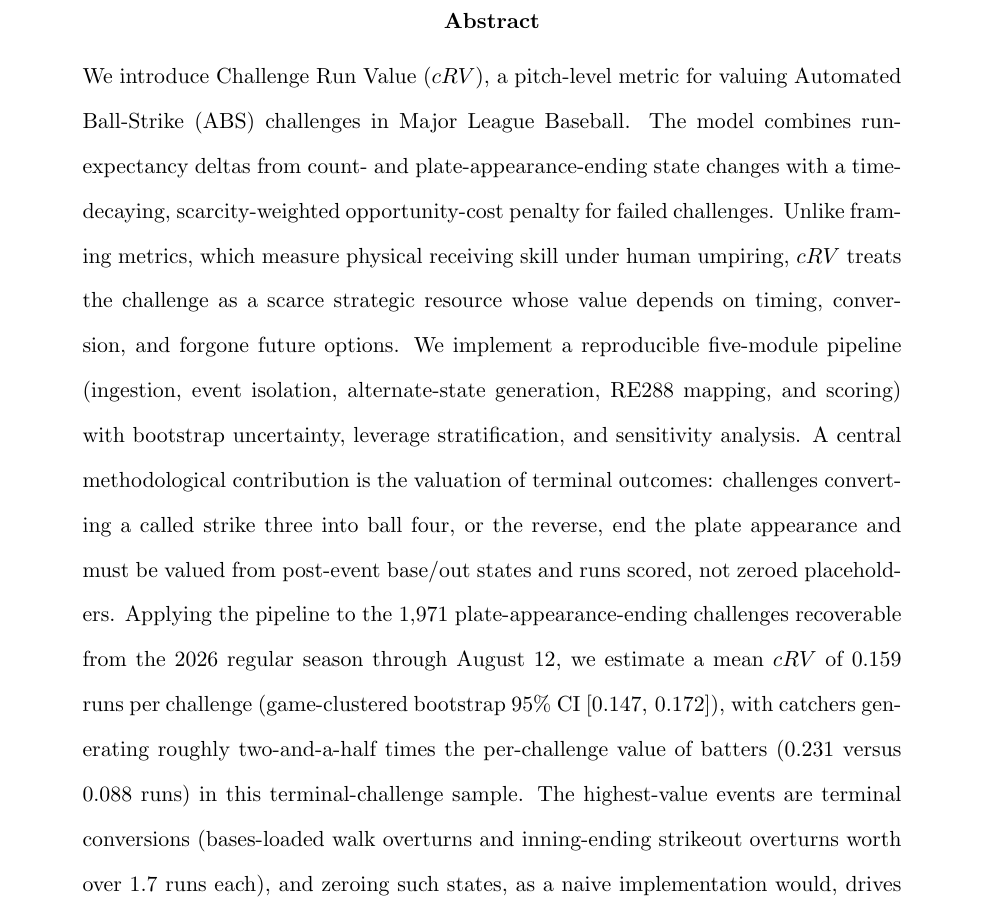
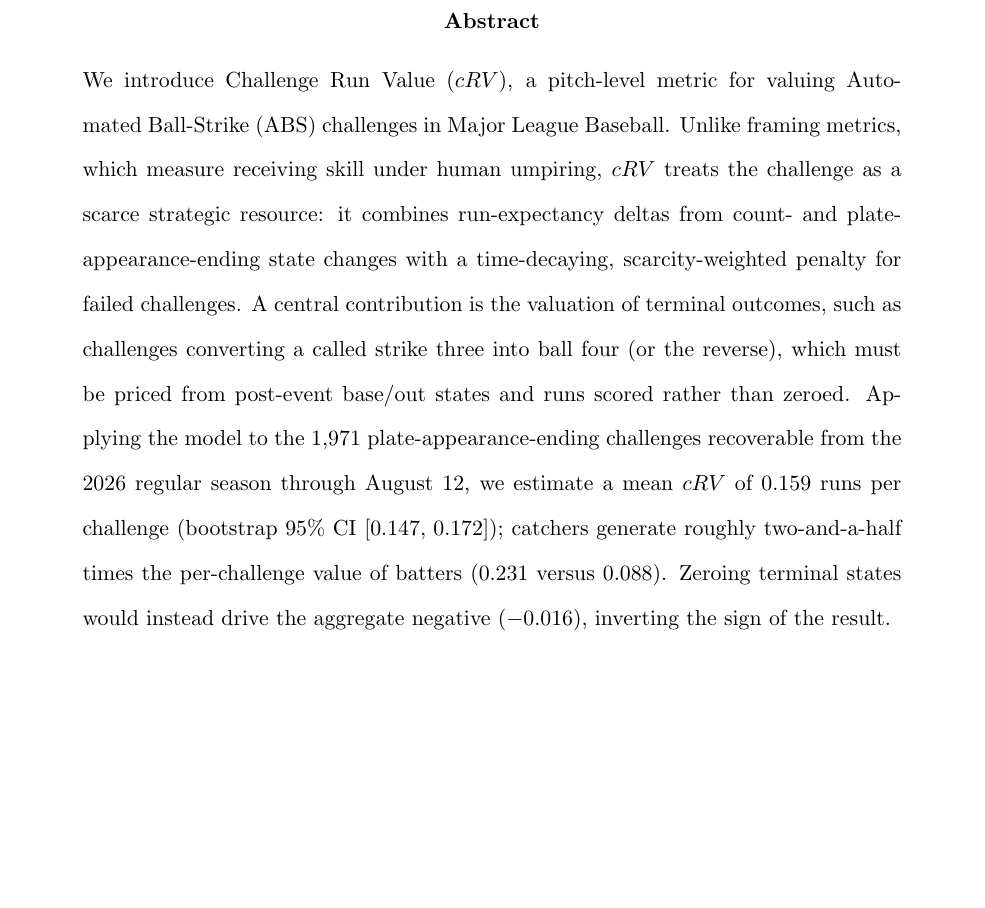
Before and after one commit to jgx0/crv, a LaTeX paper (paper/main.tex): part of page 1 of 30 before the commit and part of page 1 of 29 after it, cut so that both start at the same text, the shorter picture padded with empty space. Compiled offline with pdfLaTeX.

Commit message:
Shorten the manuscript abstract and update the title-page word count
Replace the 223-word abstract in main.tex and main-dgruyter.tex with the
condensed ~154-word version (keeping the called-strike-three-to-ball-four
terminal-outcome example), and rebuild the PDFs.

🤖 Generated with Codebuff
Co-Authored-By: Codebuff <noreply@codebuff.com>

```diff
--- a/paper/main.tex
+++ b/paper/main.tex
@@ -86,27 +86,21 @@
 \begin{abstract}
 \noindent
 We introduce Challenge Run Value ($cRV$), a pitch-level metric for valuing
-Automated Ball-Strike (ABS) challenges in Major League Baseball. The model
-combines run-expectancy deltas from count- and plate-appearance-ending state
-changes with a time-decaying, scarcity-weighted opportunity-cost penalty for failed challenges.
-Unlike framing metrics, which measure physical receiving skill under human
-umpiring, $cRV$ treats the challenge as a scarce strategic resource whose
-value depends on timing, conversion, and forgone future options. We implement
-a reproducible five-module pipeline (ingestion, event isolation,
-alternate-state generation, RE288 mapping, and scoring) with bootstrap
-uncertainty, leverage stratification, and sensitivity analysis. A central
-methodological contribution is the valuation of terminal outcomes: challenges
-converting a called strike three into ball four, or the reverse, end the plate
-appearance and must be valued from post-event base/out states and runs scored,
-not zeroed placeholders. Applying the pipeline to the $1{,}971$
-plate-appearance-ending challenges recoverable from the 2026 regular season
-through August 12, we estimate a mean $cRV$ of $0.159$ runs per challenge
-(game-clustered bootstrap $95\%$ CI $[0.147,\,0.172]$), with catchers
-generating roughly two-and-a-half times the per-challenge value of batters
-($0.231$ versus $0.088$ runs) in this terminal-challenge sample. The highest-value events are terminal conversions (bases-loaded
-walk overturns and inning-ending strikeout overturns worth over $1.7$ runs
-each), and zeroing such states, as a naive implementation would, drives the
-aggregate negative ($-0.016$), inverting the sign of the result.
+Automated Ball-Strike (ABS) challenges in Major League Baseball. Unlike
+framing metrics, which measure receiving skill under human umpiring, $cRV$
+treats the challenge as a scarce strategic resource: it combines
+run-expectancy deltas from count- and plate-appearance-ending state changes
+with a time-decaying, scarcity-weighted penalty for failed challenges. A
+central contribution is the valuation of terminal outcomes, such as
+challenges converting a called strike three into ball four (or the reverse),
+which must be priced from post-event base/out states and runs scored rather
+than zeroed. Applying the model to the $1{,}971$ plate-appearance-ending
+challenges recoverable from the 2026 regular season through August 12, we
+estimate a mean $cRV$ of $0.159$ runs per challenge (bootstrap $95\%$ CI
+$[0.147,\,0.172]$); catchers generate roughly two-and-a-half times the
+per-challenge value of batters ($0.231$ versus $0.088$). Zeroing terminal
+states would instead drive the aggregate negative ($-0.016$), inverting the
+sign of the result.
 \end{abstract}
 
 \vspace{1em}
```
Also changed, not shown: paper/main-dgruyter.tex (+14 -21 lines), paper/title_page.md (+1 -1 lines), paper/main-dgruyter.pdf, paper/main-review.pdf, paper/main.pdf.
